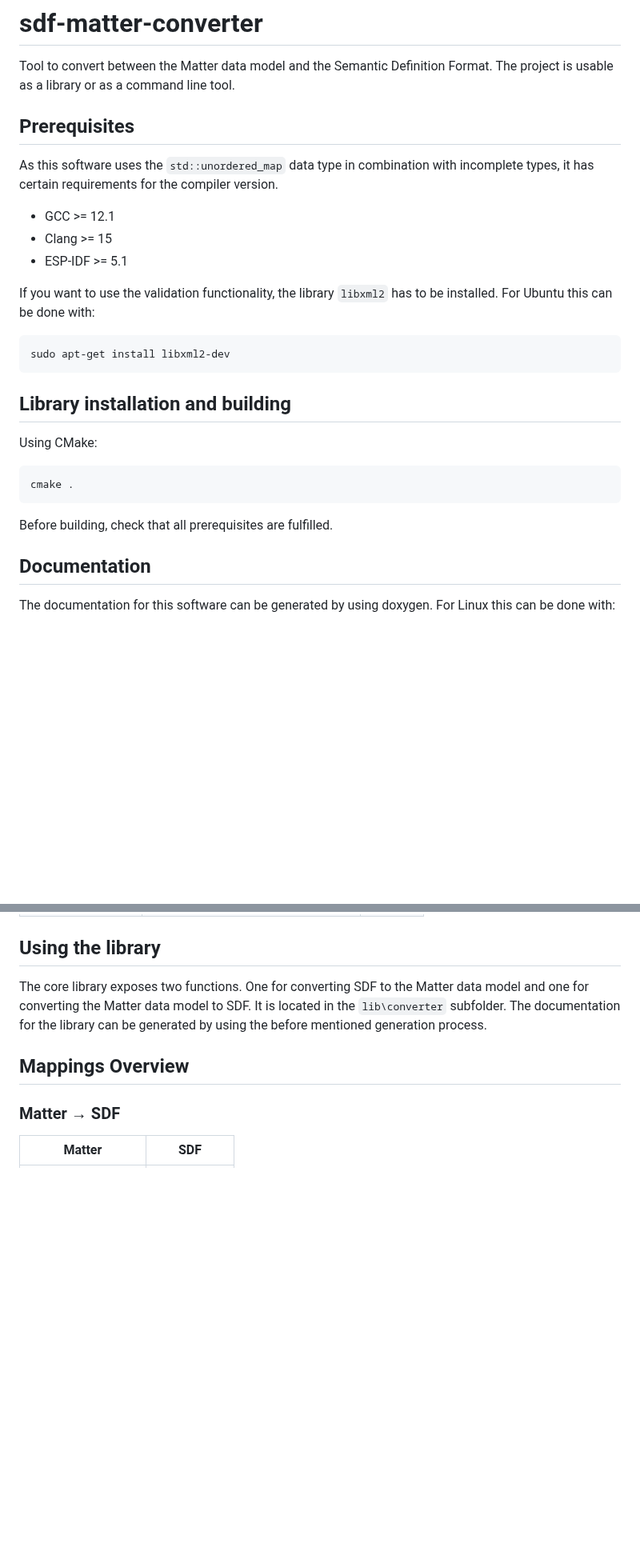
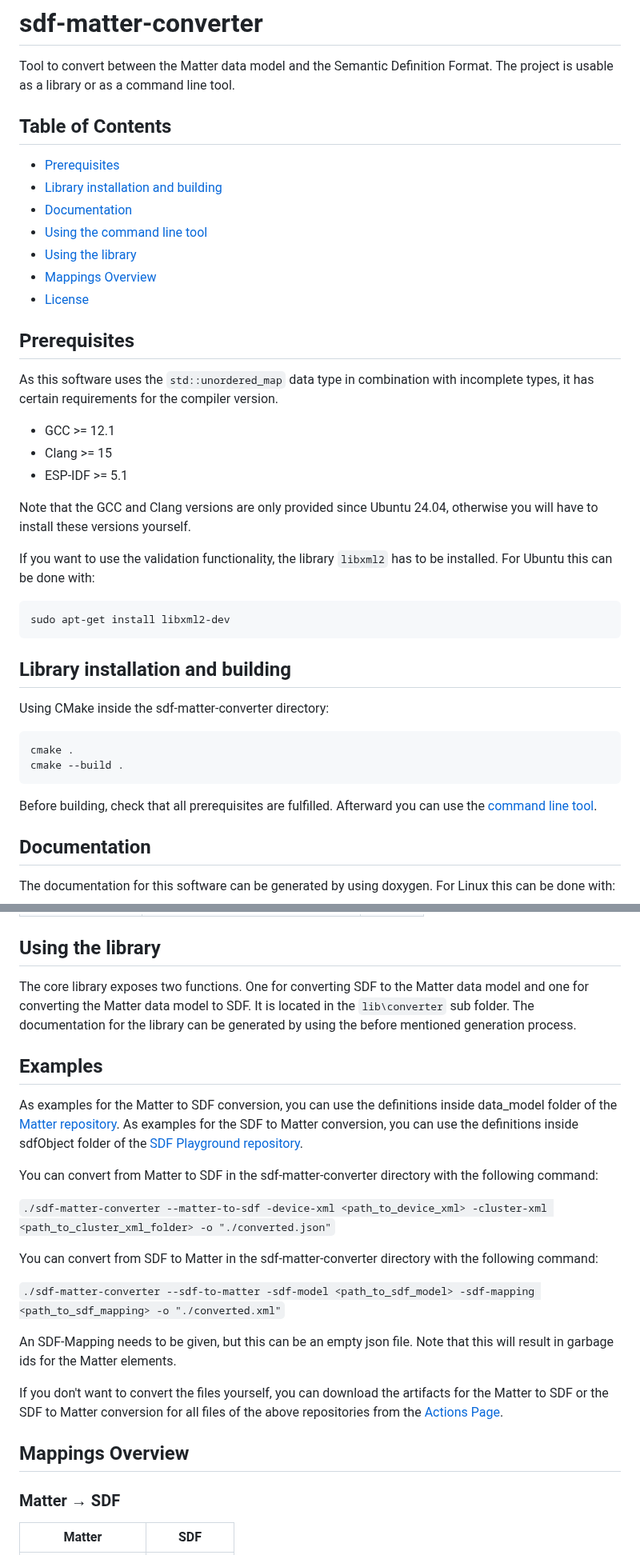
Before and after one commit to niklasbhv/sdf-matter-converter, a Markdown page: README.md, 2 parts joined by grey strips. Shown at 80% size. Rendered like a GitHub page; blank space fills up the shorter version.

````diff
--- a/README.md
+++ b/README.md
@@ -2,6 +2,16 @@
 
 Tool to convert between the Matter data model and the Semantic Definition Format.
 The project is usable as a library or as a command line tool.
+
+## Table of Contents
+
+- [Prerequisites](#prerequisites)
+- [Library installation and building](#library-installation-and-building)
+- [Documentation](#documentation)
+- [Using the command line tool](#using-the-command-line-tool)
+- [Using the library](#using-the-library)
+- [Mappings Overview](#mappings-overview)
+- [License](#license)
 
 ## Prerequisites
 
@@ -11,6 +21,8 @@ As this software uses the `std::unordered_map` data type in combination with inc
 - Clang >= 15
 - ESP-IDF >= 5.1
 
+Note that the GCC and Clang versions are only provided since Ubuntu 24.04, otherwise you will have to install these versions yourself.
+
 If you want to use the validation functionality, the library `libxml2` has to be installed. For Ubuntu this can be done with:
 
 ```
@@ -19,13 +31,15 @@ sudo apt-get install libxml2-dev
 
 ## Library installation and building
 
-Using CMake:
+Using CMake inside the sdf-matter-converter directory:
 
 ```
 cmake .
+cmake --build .
 ```
 
 Before building, check that all prerequisites are fulfilled.
+Afterward you can use the [command line tool](#using-the-command-line-tool).
 
 ## Documentation
 
@@ -64,8 +78,25 @@ Possible flags are:
 ## Using the library
 
 The core library exposes two functions. One for converting SDF to the Matter data model and one for converting the Matter data model to SDF.
-It is located in the `lib\converter` subfolder.
+It is located in the `lib\converter` sub folder.
 The documentation for the library can be generated by using the before mentioned generation process.
+
+## Examples
+
+As examples for the Matter to SDF conversion, you can use the definitions inside data_model folder of the [Matter repository](https://github.com/project-chip/connectedhomeip).
+As examples for the SDF to Matter conversion, you can use the definitions inside sdfObject folder of the [SDF Playground repository](https://github.com/one-data-model/playground).
+
+You can convert from Matter to SDF in the sdf-matter-converter directory with the following command:
+
+`./sdf-matter-converter --matter-to-sdf -device-xml <path_to_device_xml> -cluster-xml <path_to_cluster_xml_folder> -o "./converted.json"`
+
+You can convert from SDF to Matter in the sdf-matter-converter directory with the following command:
+
+`./sdf-matter-converter --sdf-to-matter -sdf-model <path_to_sdf_model> -sdf-mapping <path_to_sdf_mapping> -o "./converted.xml"`
+
+An SDF-Mapping needs to be given, but this can be an empty json file. Note that this will result in garbage ids for the Matter elements.
+
+If you don't want to convert the files yourself, you can download the artifacts for the Matter to SDF or the SDF to Matter conversion for all files of the above repositories from the [Actions Page](https://github.com/niklasbhv/sdf-matter-converter/actions).
 
 ## Mappings Overview
 
````
